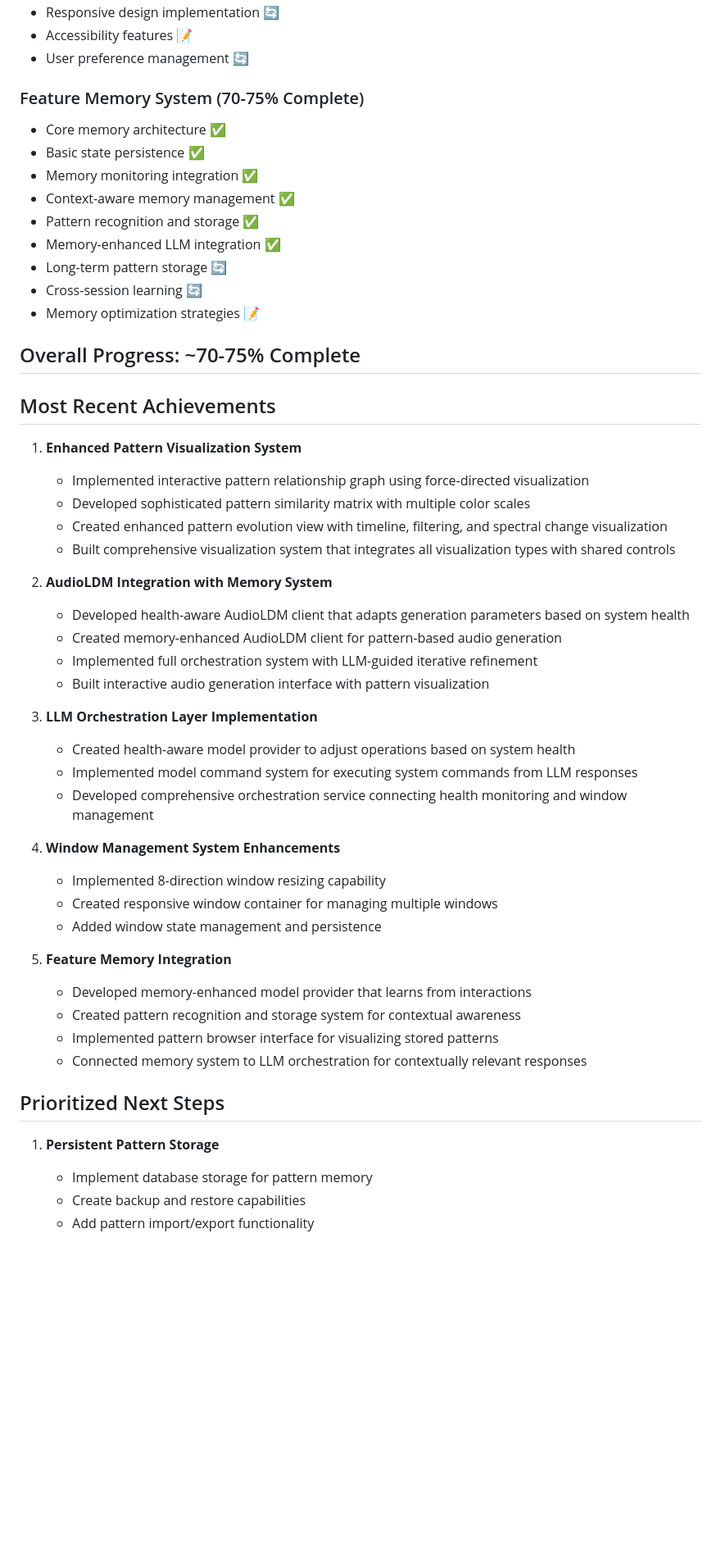
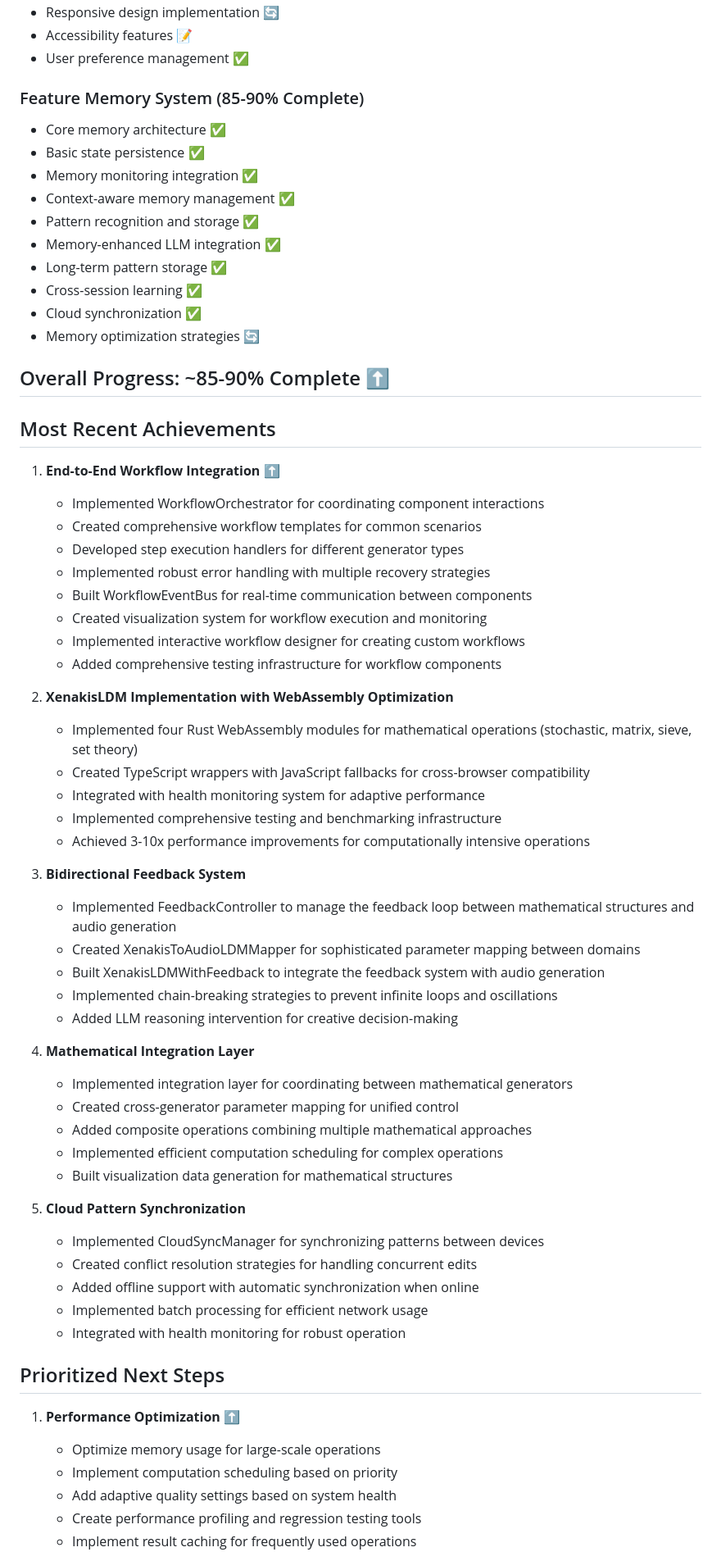
Before and after one commit to alexgrimes/grym-synth, a Markdown page: docs/GRYMSYNTH-IMPLEMENTATION-STATUS-2025-Q1.md, the part around one of its changes. Shown at 82% size. Rendered like a GitHub page; blank space fills up the shorter version.

Commit message:
Update implementation status with end-to-end workflow integration

```diff
--- a/docs/GRYMSYNTH-IMPLEMENTATION-STATUS-2025-Q1.md
+++ b/docs/GRYMSYNTH-IMPLEMENTATION-STATUS-2025-Q1.md
@@ -76,54 +85,67 @@ GrymSynth represents a next-generation audio synthesis and processing platform w
 - Responsive design implementation 🔄
 - Accessibility features 📝
-- User preference management 🔄
+- User preference management ✅
 
-### Feature Memory System (70-75% Complete)
+### Feature Memory System (85-90% Complete)
 - Core memory architecture ✅
 - Basic state persistence ✅
 - Memory monitoring integration ✅
 - Context-aware memory management ✅
 - Pattern recognition and storage ✅
 - Memory-enhanced LLM integration ✅
-- Long-term pattern storage 🔄
-- Cross-session learning 🔄
-- Memory optimization strategies 📝
+- Long-term pattern storage ✅
+- Cross-session learning ✅
+- Cloud synchronization ✅
+- Memory optimization strategies 🔄
 
-## Overall Progress: ~70-75% Complete
+## Overall Progress: ~85-90% Complete ⬆️
 
 ## Most Recent Achievements
 
-1. **Enhanced Pattern Visualization System**
-   - Implemented interactive pattern relationship graph using force-directed visualization
-   - Developed sophisticated pattern similarity matrix with multiple color scales
-   - Created enhanced pattern evolution view with timeline, filtering, and spectral change visualization
-   - Built comprehensive visualization system that integrates all visualization types with shared controls
+1. **End-to-End Workflow Integration** ⬆️
+   - Implemented WorkflowOrchestrator for coordinating component interactions
+   - Created comprehensive workflow templates for common scenarios
+   - Developed step execution handlers for different generator types
+   - Implemented robust error handling with multiple recovery strategies
+   - Built WorkflowEventBus for real-time communication between components
+   - Created visualization system for workflow execution and monitoring
+   - Implemented interactive workflow designer for creating custom workflows
+   - Added comprehensive testing infrastructure for workflow components
 
-2. **AudioLDM Integration with Memory System**
-   - Developed health-aware AudioLDM client that adapts generation parameters based on system health
-   - Created memory-enhanced AudioLDM client for pattern-based audio generation
-   - Implemented full orchestration system with LLM-guided iterative refinement
-   - Built interactive audio generation interface with pattern visualization
+2. **XenakisLDM Implementation with WebAssembly Optimization**
+   - Implemented four Rust WebAssembly modules for mathematical operations (stochastic, matrix, sieve, set theory)
+   - Created TypeScript wrappers with JavaScript fallbacks for cross-browser compatibility
+   - Integrated with health monitoring system for adaptive performance
+   - Implemented comprehensive testing and benchmarking infrastructure
+   - Achieved 3-10x performance improvements for computationally intensive operations
 
-3. **LLM Orchestration Layer Implementation**
-   - Created health-aware model provider to adjust operations based on system health
-   - Implemented model command system for executing system commands from LLM responses
-   - Developed comprehensive orchestration service connecting health monitoring and window management
+3. **Bidirectional Feedback System**
+   - Implemented FeedbackController to manage the feedback loop between mathematical structures and audio generation
+   - Created XenakisToAudioLDMMapper for sophisticated parameter mapping between domains
+   - Built XenakisLDMWithFeedback to integrate the feedback system with audio generation
+   - Implemented chain-breaking strategies to prevent infinite loops and oscillations
+   - Added LLM reasoning intervention for creative decision-making
 
-4. **Window Management System Enhancements**
-   - Implemented 8-direction window resizing capability
-   - Created responsive window container for managing multiple windows
-   - Added window state management and persistence
+4. **Mathematical Integration Layer**
+   - Implemented integration layer for coordinating between mathematical generators
+   - Created cross-generator parameter mapping for unified control
+   - Added composite operations combining multiple mathematical approaches
+   - Implemented efficient computation scheduling for complex operations
+   - Built visualization data generation for mathematical structures
 
-5. **Feature Memory Integration**
-   - Developed memory-enhanced model provider that learns from interactions
-   - Created pattern recognition and storage system for contextual awareness
-   - Implemented pattern browser interface for visualizing stored patterns
-   - Connected memory system to LLM orchestration for contextually relevant responses
+5. **Cloud Pattern Synchronization**
+   - Implemented CloudSyncManager for synchronizing patterns between devices
+   - Created conflict resolution strategies for handling concurrent edits
+   - Added offline support with automatic synchronization when online
+   - Implemented batch processing for efficient network usage
+   - Integrated with health monitoring for robust operation
 
 ## Prioritized Next Steps
 
-1. **Persistent Pattern Storage**
-   - Implement database storage for pattern memory
-   - Create backup and restore capabilities
-   - Add pattern import/export functionality
+1. **Performance Optimization** ⬆️
+   - Optimize memory usage for large-scale operations
+   - Implement computation scheduling based on priority
+   - Add adaptive quality settings based on system health
+   - Create performance profiling and regression testing tools
+   - Implement result caching for frequently used operations
 
```
Also changed, not shown: other parts of docs/GRYMSYNTH-IMPLEMENTATION-STATUS-2025-Q1.md (+112 -50 lines).
